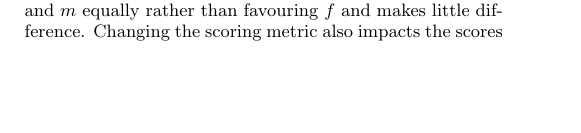
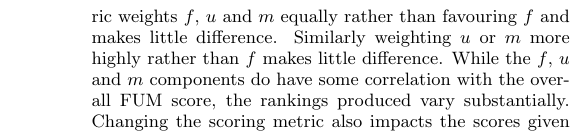
Before and after one commit to ucam-cl-dtg/paper-da-securityupdates, a LaTeX paper (spsm04-thomas.tex, which reads dastats.tex, security_scoring.tex): part of one column of page 7 of 13 before the commit and part of one column of page 9 of 13 after it, cut so that both start at the same text, the shorter picture padded with empty space. Compiled offline with pdfLaTeX.

Commit message:
Use Spearmans Rank rather than Damerau-Levenshtein distance

```diff
--- a/dastats.tex
+++ b/dastats.tex
@@ -201,7 +201,7 @@
 \newcommand{\daMeanOutstandingProbability}{1.0\%}
 \newcommand{\daMeanOutstandingUncertaintyEquation}{$0.99^n$}
 \newcommand{\daGPAPISeventeenLaterDateMonth}{June 2015}
-\newcommand{\daTabSpearmanRanks}{\begin{table} \centering \begin{tabular}{l|c|c|c|c} & manufacturer & model & operator & summary \\ $\pm\sigma$ & 0.211 & 0.169 & 0.175 & 0.632 \\ \hline $u$ & 0.297 & 0.804 & 0.618 & 1.0 \\$m$ & 0.794 & 0.593 & 0.969 & -1.0 \\$f$ & 0.83 & 0.775 & 0.934 & 1.0 \\weight $u$ & 0.939 & 0.996 & 0.991 & 1.0 \\weight $m$ & 0.976 & 0.964 & 0.996 & 1.0 \\equal & 1.0 & 0.996 & 1.0 & 1.0 \\\end{tabular} \caption{Spearman Rank correlation coefficients for different metrics} \label{tab:spearman_ranks} \end{table}}
+\newcommand{\daTabSpearmanRanks}{\begin{table} \centering \begin{tabular}{l|c|c|c|c} & manufacturer & model & operator & summary \\ $\pm\sigma$ & 0.211 & 0.169 & 0.175 & 0.632 \\ \hline $u$ & 0.297 & 0.804 & 0.618 & 1.0 \\$m$ & 0.794 & 0.593 & 0.969 & -1.0 \\$f$ & 0.83 & 0.775 & 0.934 & 1.0 \\weight $u$ & 0.939 & 0.996 & 0.991 & 1.0 \\weight $m$ & 0.976 & 0.964 & 0.996 & 1.0 \\equal & 1.0 & 0.996 & 1.0 & 1.0 \\\end{tabular} \caption{Spearman Rank correlation coefficients for different metrics. The uncertainty is constant for each column but does not take into account the uncertainty in the score which produced the ranking.} \label{tab:spearman_ranks} \end{table}}
 \newcommand{\daStartDateMonth}{July 2011}
 \newcommand{\daEndDateMonth}{July 2015}
 \newcommand{\daSecScoreBestsummary}{nexus}
--- a/security_scoring.tex
+++ b/security_scoring.tex
@@ -190,11 +190,13 @@ The clearest results are for Figure~\ref{fig:security_score_summary} with a larg
 \daTabChangeInScores
-To evaluate whether the ranking of different manufacturers is sensitive to the form of the scoring metric we computed the normalised Damerau-Levenshtein distance~\cite{Bard2007} between the lists ordered using different forms of the scoring metric, this is shown in Table~\ref{tab:dl_distances}.
+To evaluate whether the ranking of different manufacturers is sensitive to the form of the scoring metric we computed the normalised Spearman's Rank correlation coefficient between the lists ordered using different forms of the scoring metric, this is shown in Table~\ref{tab:spearman_ranks}.
 The `equal' metric weights $f$, $u$ and $m$ equally rather than favouring $f$ and makes little difference.
+Similarly weighting $u$ or $m$ more highly rather than $f$ makes little difference.
+While the $f$, $u$ and $m$ components do have some correlation with the overall FUM score, the rankings produced vary substantially.
 Changing the scoring metric also impacts the scores given for each entity Table~\ref{tab:change_in_scores} shows the mean impact on the scores.
 This shows that $m$ tends to drag down scores.
 \todolater{Give some of the actual orderings as well for the most important ones - no space}
-\todolater{Sensitivity of time based vs. global scores}
-\todo{Reviewer 3 thinks we should use the Spearman rank correlation coefficient instead, and they might be right, currently being computed}
+\todolater{Sensitivity of time based vs. global scores - no time}
+
 
 \subsection{Gaming the score}\label{sec:gaming}
 If the comparative data given here is used to influence purchasing decisions then entities in the Android ecosystem might try to game the score rather than genuinely improve security.
```
Also changed, not shown: security_scoring.tex (2 more changed lines).
